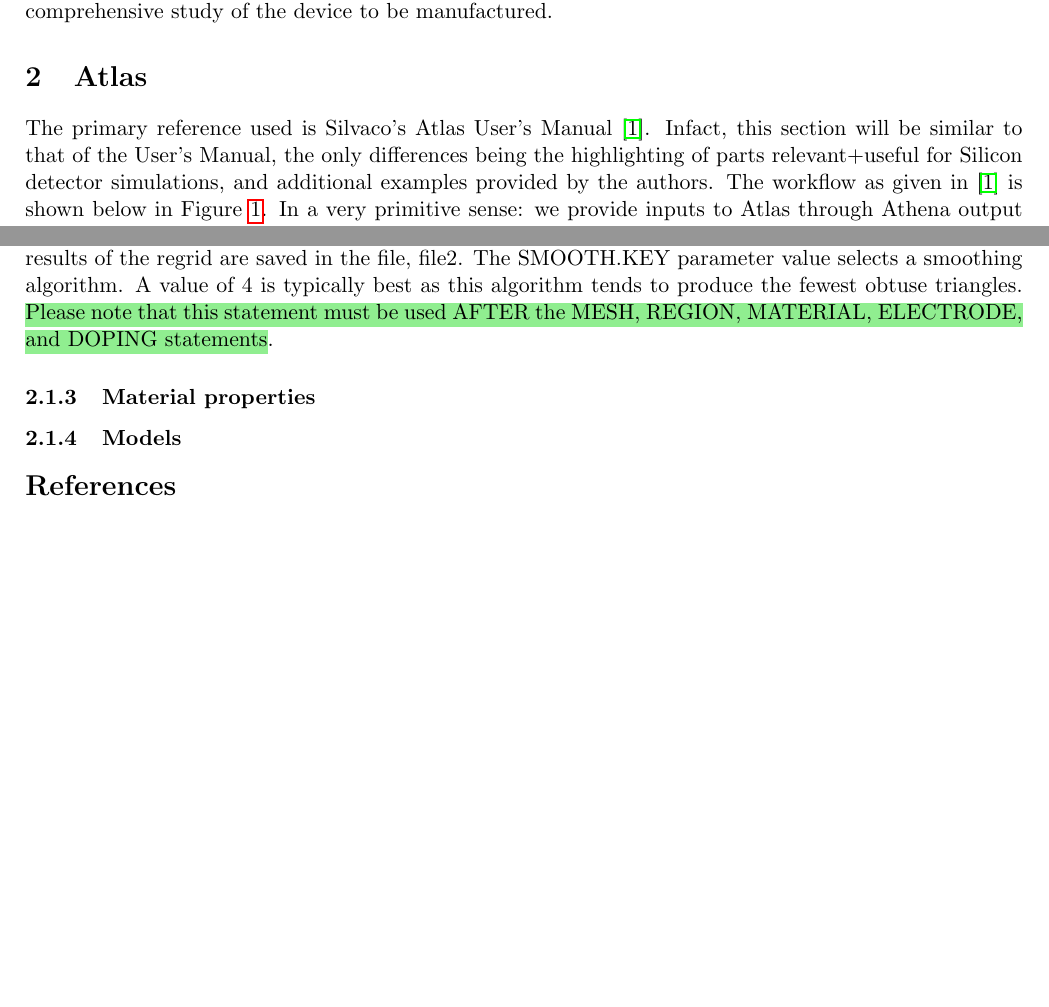
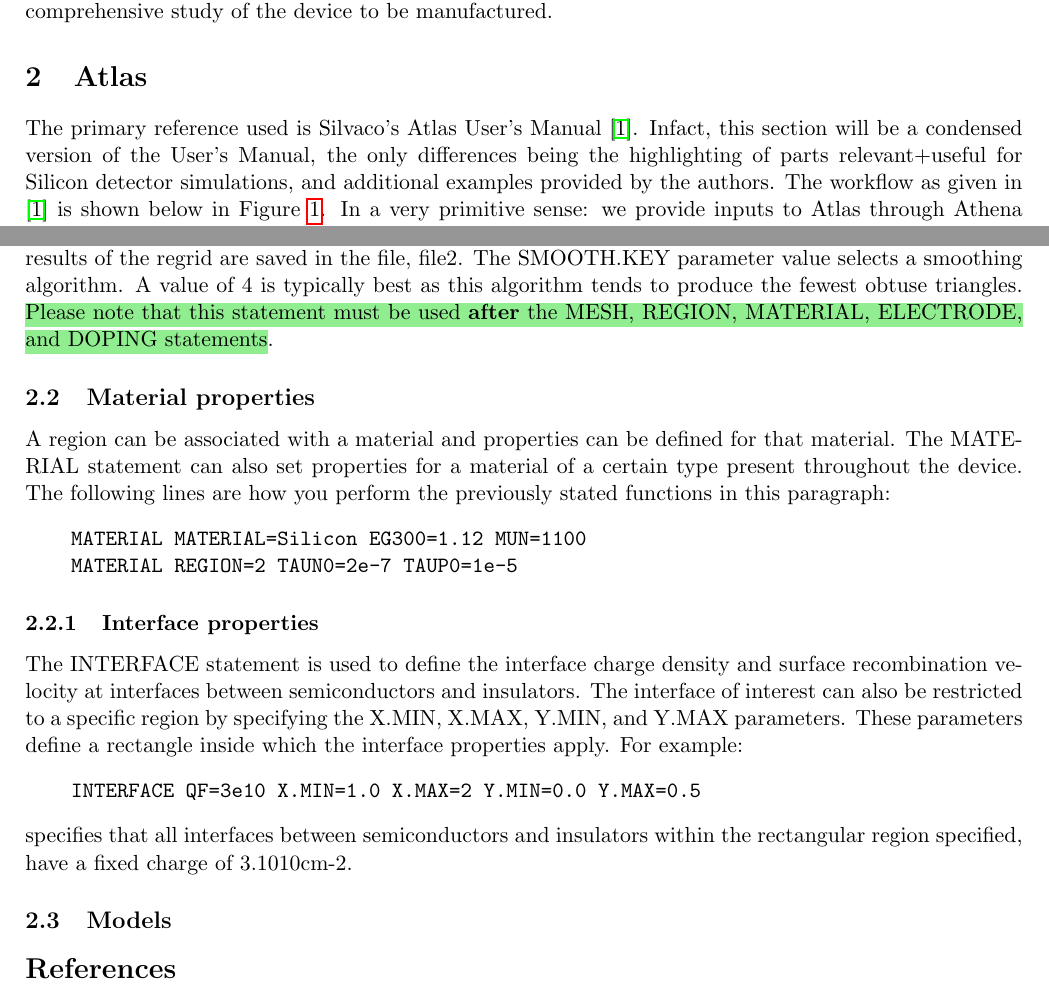
Before and after one commit to CodexForster/SIlvaco-Notes, a LaTeX document (Notes.tex): two parts of pages 2 and 4 of 4, joined at a grey line, cut so that both start at the same text, the shorter picture padded with empty space. Compiled offline with pdfLaTeX.

Commit message:
Notes updated.

```diff
--- a/Notes.tex
+++ b/Notes.tex
@@ -57,7 +57,7 @@
 Silvaco TCAD is one of the major commercial softwares in the current market that offer tools for the simulation of silicon devices. This note in particular will focus on the tools that facilitate the simulation of Silicon sensors utilized in high energy physics experiments. Particular focus will be towards Athena and Atlas. Athena is a "device-technology" simulation tool, and is widely used for simulating the electrical behavior of semiconductor devices. Athena on the other hand, is a "process-technology" simulation tool. It focuses on the simulation of the manufacturing processes involved in creating semiconductor devices, including deposition, etching, diffusion, etc. Both tools are often used hand-in-hand to offer a comprehensive study of the device to be manufactured.
 
 \section{Atlas}
-The primary reference used is Silvaco's Atlas User's Manual \cite{silvaco-atlas}. Infact, this section will be similar to that of the User's Manual, the only differences being the highlighting of parts relevant+useful for Silicon detector simulations, and additional examples provided by the authors. The workflow as given in \cite{silvaco-atlas} is shown below in Figure \ref{fig:atlas-workflow}. In a very primitive sense: we provide inputs to Atlas through Athena output files, and code in DeckBuild. Atlas then provides outputs that can be visualized in TonyPlot. Most of the following subsections will involve working in the DeckBuild level.
+The primary reference used is Silvaco's Atlas User's Manual \cite{silvaco-atlas}. Infact, this section will be a condensed version of the User's Manual, the only differences being the highlighting of parts relevant+useful for Silicon detector simulations, and additional examples provided by the authors. The workflow as given in \cite{silvaco-atlas} is shown below in Figure \ref{fig:atlas-workflow}. In a very primitive sense: we provide inputs to Atlas through Athena output files, and code in DeckBuild. Atlas then provides outputs that can be visualized in TonyPlot. Most of the following subsections will involve working in the DeckBuild level.
 
 \begin{figure}[h]
     \centering
@@ -105,11 +105,23 @@
     REGRID LOGARITHM DOPING RATIO=2 SMOOTH.KEY=4 DOPFILE=<file1> OUTFILE=<file2>
 \end{verbatim}
 The example statement given above involves a regridding that will resolve doping profiles to two orders of magnitude in change. The doping file, file1, must be specified in the first DOPING statement. The results of the regrid are saved in the file, file2. The SMOOTH.KEY parameter value selects a smoothing algorithm. A value of 4 is typically best as this algorithm tends to produce the fewest obtuse triangles.
-\hlgreen{Please note that this statement must be used AFTER the MESH, REGION, MATERIAL, ELECTRODE, and DOPING statements}.
+\hlgreen{Please note that this statement must be used \textbf{after} the MESH, REGION, MATERIAL, ELECTRODE, and DOPING statements}.
 
-\subsubsection{Material properties}
+\subsection{Material properties}
+A region can be associated with a material and properties can be defined for that material. The MATERIAL statement can also set properties for a material of a certain type present throughout the device. The following lines are how you perform the previously stated functions in this paragraph:
+\begin{verbatim}
+    MATERIAL MATERIAL=Silicon EG300=1.12 MUN=1100
+    MATERIAL REGION=2 TAUN0=2e-7 TAUP0=1e-5
+\end{verbatim}
 
-\subsubsection{Models}
+\subsubsection{Interface properties}
+The INTERFACE statement is used to define the interface charge density and surface recombination velocity at interfaces between semiconductors and insulators. The interface of interest can also be restricted to a specific region by specifying the X.MIN, X.MAX, Y.MIN, and Y.MAX parameters. These parameters define a rectangle inside which the interface properties apply. For example:
+\begin{verbatim}
+    INTERFACE QF=3e10 X.MIN=1.0 X.MAX=2 Y.MIN=0.0 Y.MAX=0.5
+\end{verbatim}
+specifies that all interfaces between semiconductors and insulators within the rectangular region specified, have a fixed charge of 3.1010cm-2.
+
+\subsection{Models}
 
 \bibliography{references}
 \end{document}
```
Also changed, not shown: Notes.pdf.
